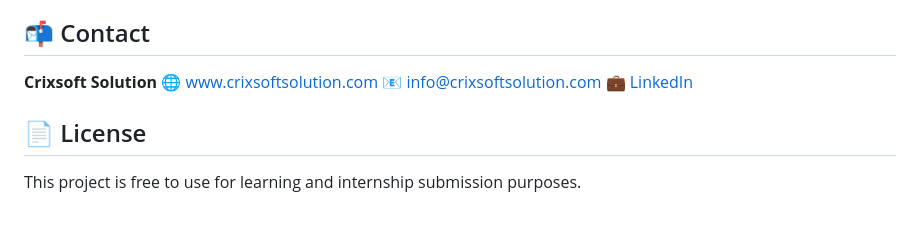
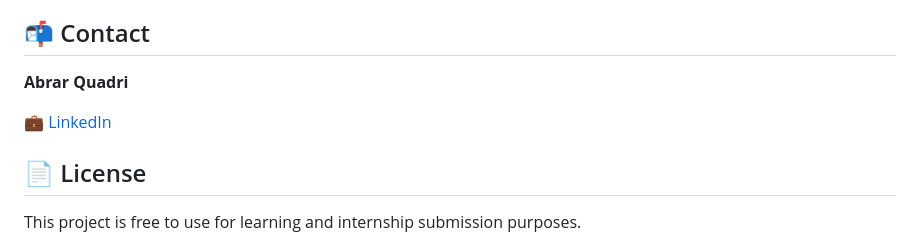
Before and after one commit to abrarquadri24/Crixsoft-Solution_Wildvine-Charity-Website, a Markdown page: README.md, the part around one of its changes. Drawn GitHub-style; blank space fills up the shorter version.

Commit message:
Update README by removing preview and changing contact
Removed preview section and updated contact information.

```diff
--- a/README.md
+++ b/README.md
@@ -85,9 +81,8 @@ This project was completed as part of the **Web Development Internship at Crixso
 
 ## 📬 Contact
 
-**Crixsoft Solution**
-🌐 [www.crixsoftsolution.com](http://www.crixsoftsolution.com)
-📧 info@crixsoftsolution.com
+**Abrar Quadri**
+
 💼 [LinkedIn](https://www.linkedin.com/in/abrarquadri)
 
 ## 📄 License
```
Also changed, not shown: other parts of README.md (+1 -5 lines).
